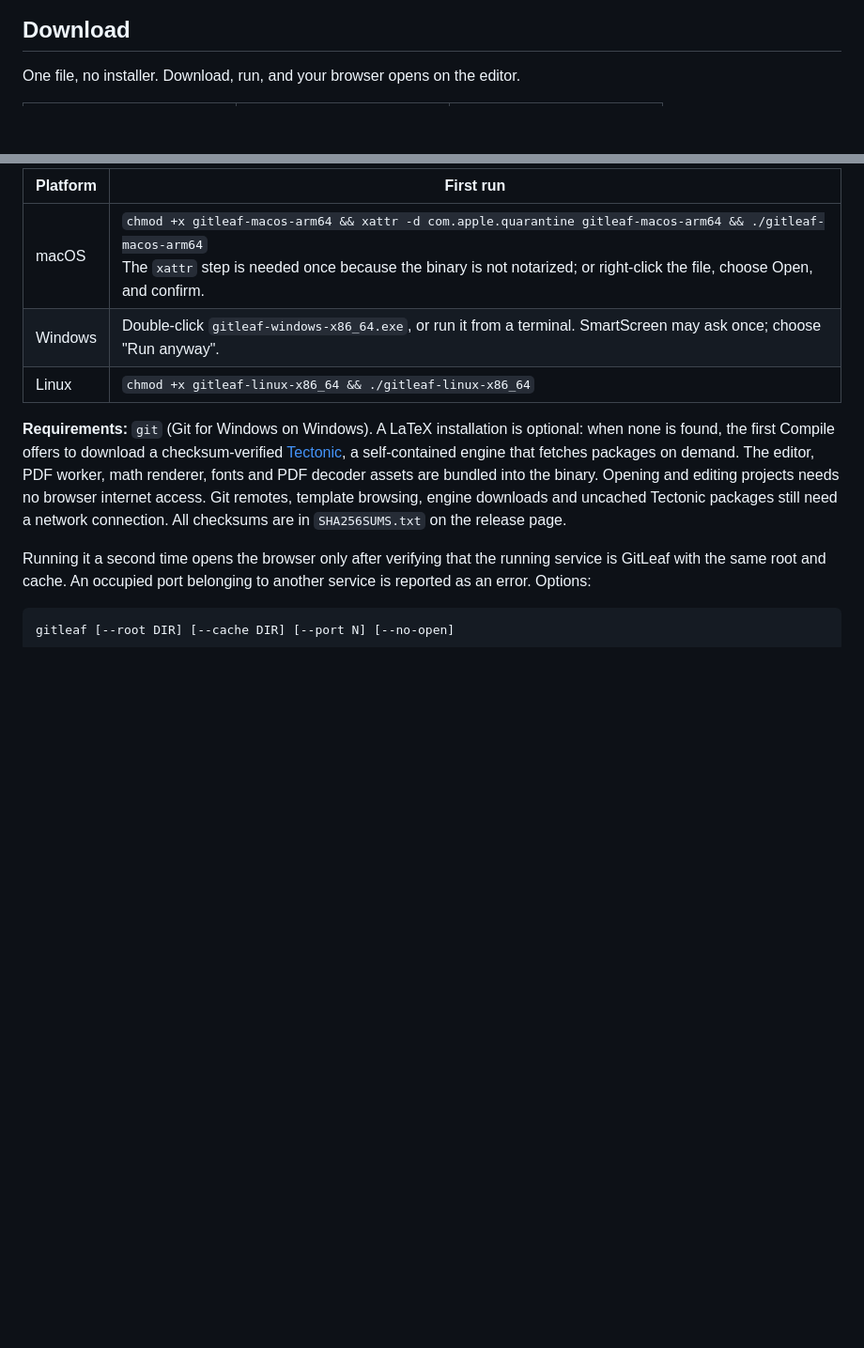
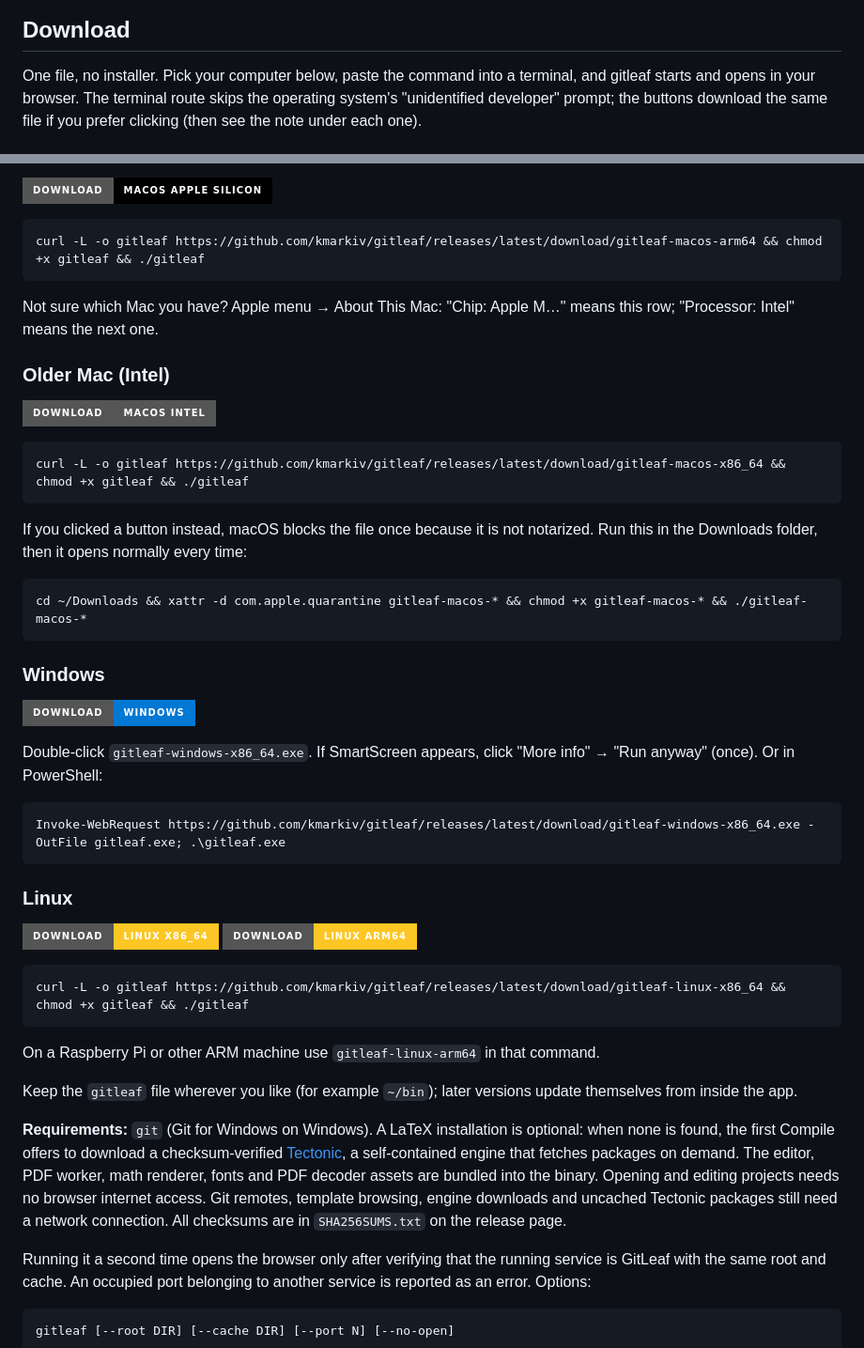
Before and after one commit to kmarkiv/gitleaf, a Markdown page: README.md, 2 parts joined by grey strips. Shown at 94% size. GitHub-like rendering; badges without logos; blank space fills up the shorter version.

Commit message:
README: one download row per computer with copy-paste commands
Co-Authored-By: Claude Fable 5.1 <noreply@anthropic.com>

````diff
--- a/README.md
+++ b/README.md
@@ -19,5 +19,7 @@
 
 ## Download
 
-One file, no installer. Download, run, and your browser opens on the editor.
+One file, no installer. Pick your computer below, paste the command into a terminal, and gitleaf starts
+and opens in your browser. The terminal route skips the operating system's "unidentified developer" prompt;
+the buttons download the same file if you prefer clicking (then see the note under each one).
 
@@ -45,9 +27,51 @@ One file, no installer. Download, run, and your browser opens on the editor.
 
-| Platform | First run |
-|----------|-----------|
-| macOS | `chmod +x gitleaf-macos-arm64 && xattr -d com.apple.quarantine gitleaf-macos-arm64 && ./gitleaf-macos-arm64` <br> The `xattr` step is needed once because the binary is not notarized; or right-click the file, choose Open, and confirm. |
-| Windows | Double-click `gitleaf-windows-x86_64.exe`, or run it from a terminal. SmartScreen may ask once; choose "Run anyway". |
-| Linux | `chmod +x gitleaf-linux-x86_64 && ./gitleaf-linux-x86_64` |
+<a href="https://github.com/kmarkiv/gitleaf/releases/latest/download/gitleaf-macos-arm64"><img src="https://img.shields.io/badge/Download-macOS%20Apple%20silicon-000000?style=for-the-badge&logo=apple&logoColor=white" alt="Download gitleaf for Mac with Apple silicon"></a>
+
+```bash
+curl -L -o gitleaf https://github.com/kmarkiv/gitleaf/releases/latest/download/gitleaf-macos-arm64 && chmod +x gitleaf && ./gitleaf
+```
+
+Not sure which Mac you have? Apple menu → About This Mac: "Chip: Apple M…" means this row; "Processor: Intel" means the next one.
+
+### Older Mac (Intel)
+
+<a href="https://github.com/kmarkiv/gitleaf/releases/latest/download/gitleaf-macos-x86_64"><img src="https://img.shields.io/badge/Download-macOS%20Intel-555555?style=for-the-badge&logo=apple&logoColor=white" alt="Download gitleaf for Intel Mac"></a>
+
+```bash
+curl -L -o gitleaf https://github.com/kmarkiv/gitleaf/releases/latest/download/gitleaf-macos-x86_64 && chmod +x gitleaf && ./gitleaf
+```
+
+If you clicked a button instead, macOS blocks the file once because it is not notarized. Run this in the
+Downloads folder, then it opens normally every time:
+
+```bash
+cd ~/Downloads && xattr -d com.apple.quarantine gitleaf-macos-* && chmod +x gitleaf-macos-* && ./gitleaf-macos-*
+```
+
+### Windows
+
+<a href="https://github.com/kmarkiv/gitleaf/releases/latest/download/gitleaf-windows-x86_64.exe"><img src="https://img.shields.io/badge/Download-Windows-0078D4?style=for-the-badge&logo=windows&logoColor=white" alt="Download gitleaf for Windows"></a>
+
+Double-click `gitleaf-windows-x86_64.exe`. If SmartScreen appears, click "More info" → "Run anyway" (once).
+Or in PowerShell:
+
+```powershell
+Invoke-WebRequest https://github.com/kmarkiv/gitleaf/releases/latest/download/gitleaf-windows-x86_64.exe -OutFile gitleaf.exe; .\gitleaf.exe
+```
+
+### Linux
+
+<a href="https://github.com/kmarkiv/gitleaf/releases/latest/download/gitleaf-linux-x86_64"><img src="https://img.shields.io/badge/Download-Linux%20x86__64-FCC624?style=for-the-badge&logo=linux&logoColor=black" alt="Download gitleaf for Linux x86_64"></a>
+<a href="https://github.com/kmarkiv/gitleaf/releases/latest/download/gitleaf-linux-arm64"><img src="https://img.shields.io/badge/Download-Linux%20ARM64-FCC624?style=for-the-badge&logo=linux&logoColor=black" alt="Download gitleaf for Linux ARM64"></a>
+
+```bash
+curl -L -o gitleaf https://github.com/kmarkiv/gitleaf/releases/latest/download/gitleaf-linux-x86_64 && chmod +x gitleaf && ./gitleaf
+```
+
+On a Raspberry Pi or other ARM machine use `gitleaf-linux-arm64` in that command.
+
+Keep the `gitleaf` file wherever you like (for example `~/bin`); later versions update themselves from inside
+the app.
 
 **Requirements:** `git` (Git for Windows on Windows). A LaTeX installation is optional: when none is found, the
 first Compile offers to download a checksum-verified [Tectonic](https://tectonic-typesetting.github.io/), a self-contained engine that
````
Also changed, not shown: other parts of README.md (+1 -21 lines).
